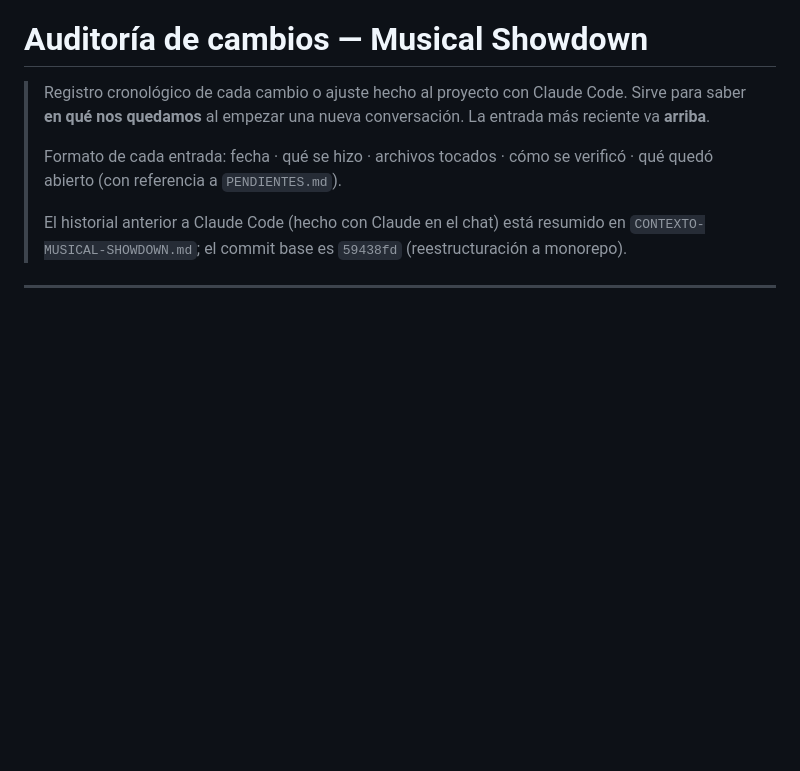
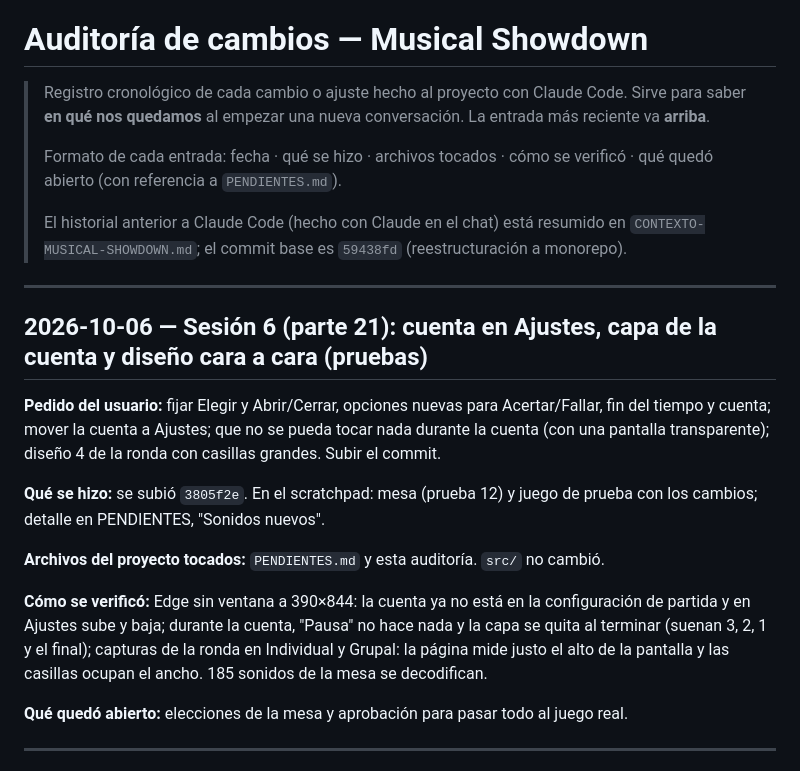
Before and after one commit to maxy26/Musical-showdown, a Markdown page: AUDITORIA-CAMBIOS.md, the part around the change. GitHub-like rendering; blank space fills up the shorter version.

Commit message:
PENDIENTES y auditoría: cuenta en Ajustes, capa de la cuenta y diseño cara a cara (pruebas)
Co-Authored-By: Claude Opus 5.5 <noreply@anthropic.com>

```diff
--- a/AUDITORIA-CAMBIOS.md
+++ b/AUDITORIA-CAMBIOS.md
@@ -10,6 +10,30 @@
 > El historial anterior a Claude Code (hecho con Claude en el chat) está
 > resumido en `CONTEXTO-MUSICAL-SHOWDOWN.md`; el commit base es
 > `59438fd` (reestructuración a monorepo).
+
+---
+
+## 2026-10-06 — Sesión 6 (parte 21): cuenta en Ajustes, capa de la cuenta y diseño cara a cara (pruebas)
+
+**Pedido del usuario:** fijar Elegir y Abrir/Cerrar, opciones nuevas para
+Acertar/Fallar, fin del tiempo y cuenta; mover la cuenta a Ajustes; que no se
+pueda tocar nada durante la cuenta (con una pantalla transparente); diseño 4 de
+la ronda con casillas grandes. Subir el commit.
+
+**Qué se hizo:** se subió `3805f2e`. En el scratchpad: mesa (prueba 12) y juego
+de prueba con los cambios; detalle en PENDIENTES, "Sonidos nuevos".
+
+**Archivos del proyecto tocados:** `PENDIENTES.md` y esta auditoría. `src/` no
+cambió.
+
+**Cómo se verificó:** Edge sin ventana a 390×844: la cuenta ya no está en la
+configuración de partida y en Ajustes sube y baja; durante la cuenta, "Pausa"
+no hace nada y la capa se quita al terminar (suenan 3, 2, 1 y el final);
+capturas de la ronda en Individual y Grupal: la página mide justo el alto de la
+pantalla y las casillas ocupan el ancho. 185 sonidos de la mesa se decodifican.
+
+**Qué quedó abierto:** elecciones de la mesa y aprobación para pasar todo al
+juego real.
 
 ---
 
```
Also changed, not shown: PENDIENTES.md (+14 -0 lines).
